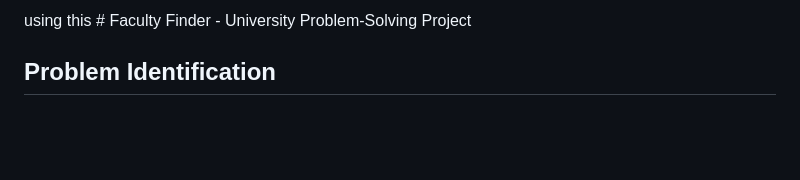
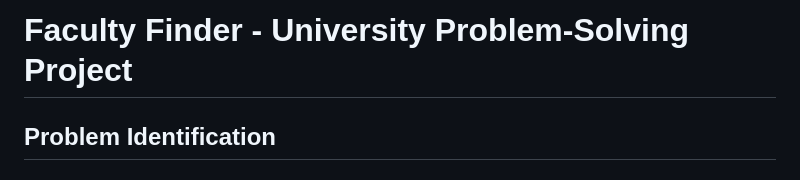
Before and after one commit to VayuTripathi09/University-Problem-Solving-Project, a Markdown page: README.md, the part around the change. GitHub-like rendering; blank space fills up the shorter version.

Commit message:
Fix header formatting in README.md

```diff
--- a/README.md
+++ b/README.md
@@ -1,4 +1,4 @@
-using this # Faculty Finder - University Problem-Solving Project
+# Faculty Finder - University Problem-Solving Project
 
 ## Problem Identification
 
```
